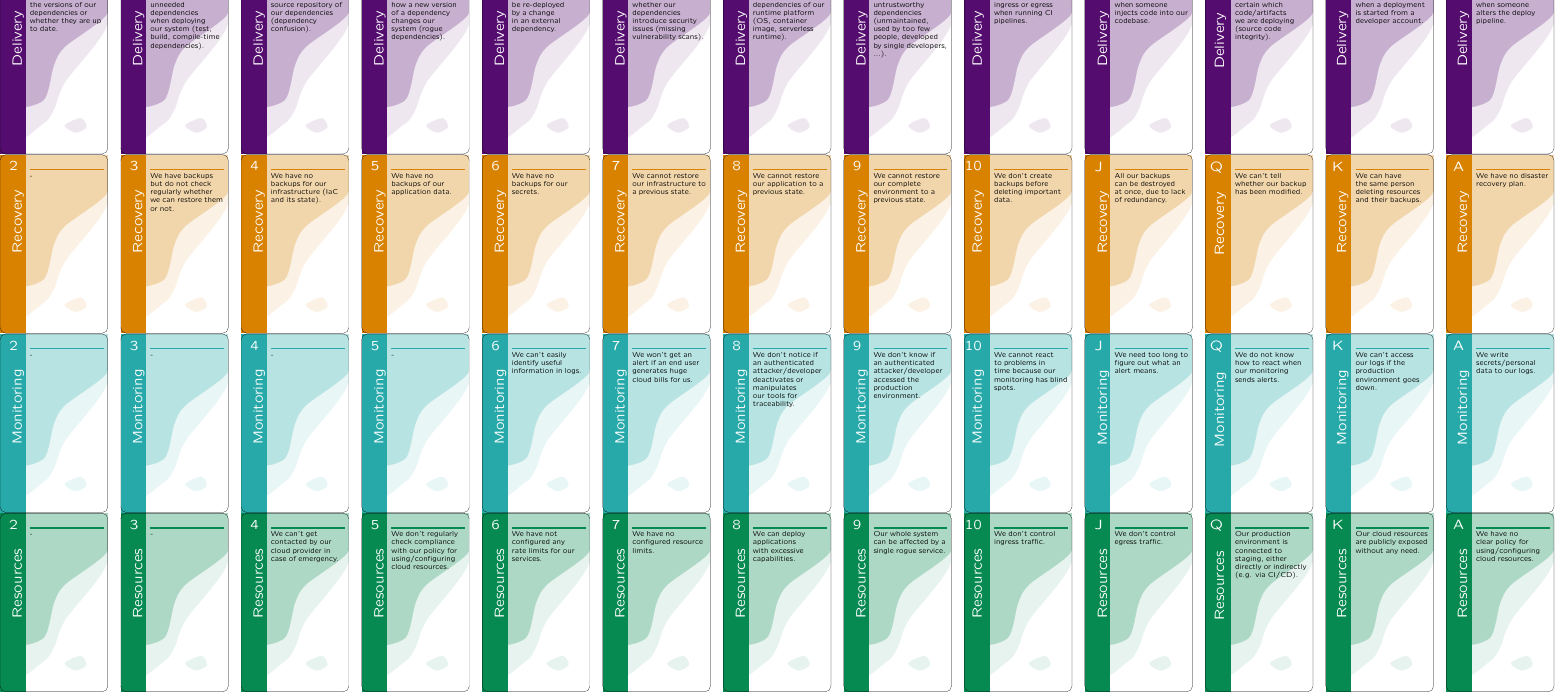
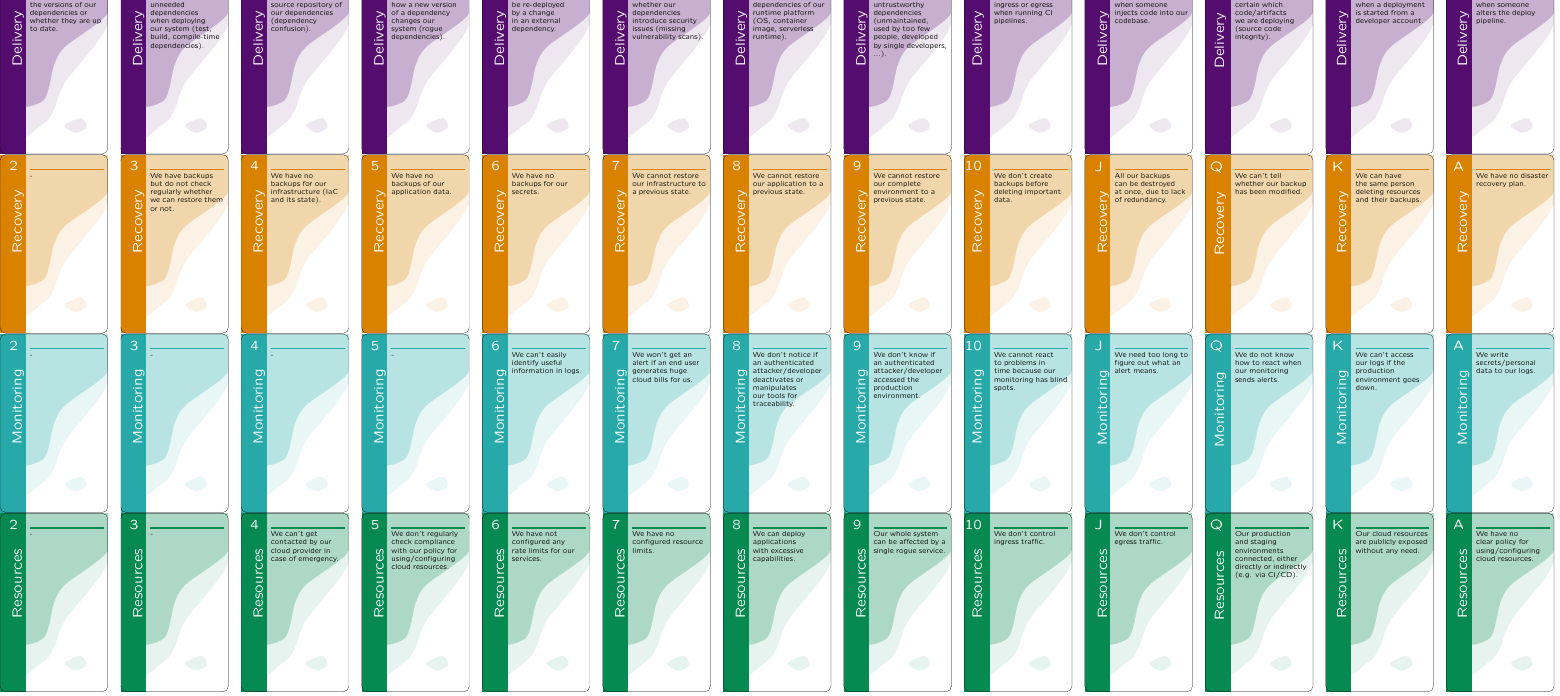
Before and after one commit to TNG/cumulus, a LaTeX document (tex/all_cards_on_one_page.tex, which reads cards.tex): part of the page, cut so that both start at the same text. Compiled offline with pdfLaTeX.

Commit message:
better wording

```diff
--- a/cards.tex
+++ b/cards.tex
@@ -74,6 +74,6 @@
 \Resources{9} {Our whole system can be affected by a single rogue service.}
 \Resources{10}{We don't control ingress traffic.}
 \Resources{J} {We don't control egress traffic.}
-\Resources{Q} {Our production environment is connected to staging, either directly or indirectly (e.g. via CI/CD).}
+\Resources{Q} {Our production and staging environments connected, either directly or indirectly (e.g. via CI/CD).}
 \Resources{K} {Our cloud resources are publicly exposed without any need.}
 \Resources{A} {We have no clear policy for using/configuring cloud resources.}
```
